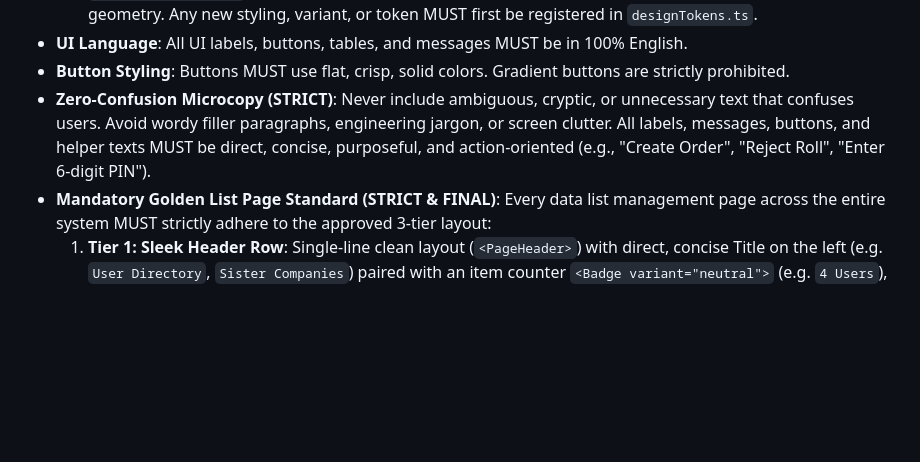
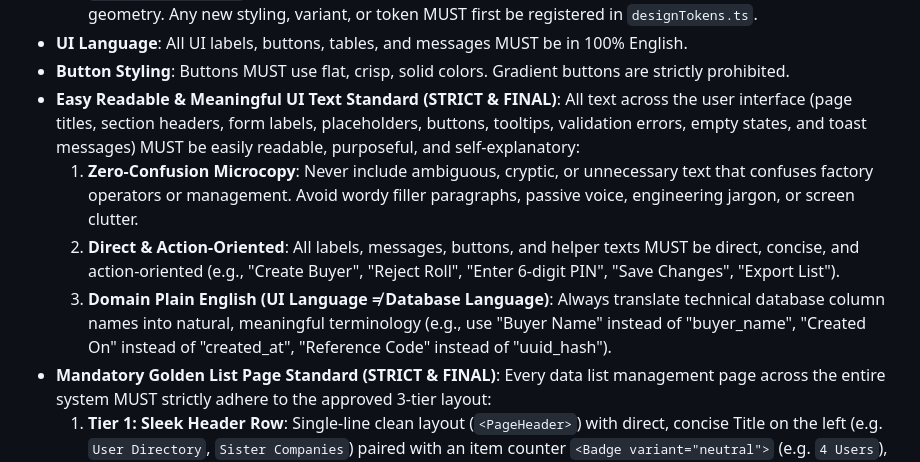
Before and after one commit to techstackbusinessbd/TraceFlow-RMG-main, a Markdown page: .agents/AGENTS.md, the part around the change. GitHub-like rendering; blank space fills up the shorter version.

Commit message:
docs: enforce Easy Readable & Meaningful UI Text Standard across AGENTS.md and GLOBAL_UI_UX_TEXT_SRS.md

```diff
--- a/.agents/AGENTS.md
+++ b/.agents/AGENTS.md
@@ -31,7 +31,10 @@ Your job is to assume the required engineering roles to build this system.
   No component or page may invent arbitrary colors, borders, paddings, or geometry. Any new styling, variant, or token MUST first be registered in `designTokens.ts`.
 - **UI Language**: All UI labels, buttons, tables, and messages MUST be in 100% English.
 - **Button Styling**: Buttons MUST use flat, crisp, solid colors. Gradient buttons are strictly prohibited.
-- **Zero-Confusion Microcopy (STRICT)**: Never include ambiguous, cryptic, or unnecessary text that confuses users. Avoid wordy filler paragraphs, engineering jargon, or screen clutter. All labels, messages, buttons, and helper texts MUST be direct, concise, purposeful, and action-oriented (e.g., "Create Order", "Reject Roll", "Enter 6-digit PIN").
+- **Easy Readable & Meaningful UI Text Standard (STRICT & FINAL)**: All text across the user interface (page titles, section headers, form labels, placeholders, buttons, tooltips, validation errors, empty states, and toast messages) MUST be easily readable, purposeful, and self-explanatory:
+  1. **Zero-Confusion Microcopy**: Never include ambiguous, cryptic, or unnecessary text that confuses factory operators or management. Avoid wordy filler paragraphs, passive voice, engineering jargon, or screen clutter.
+  2. **Direct & Action-Oriented**: All labels, messages, buttons, and helper texts MUST be direct, concise, and action-oriented (e.g., "Create Buyer", "Reject Roll", "Enter 6-digit PIN", "Save Changes", "Export List").
+  3. **Domain Plain English (UI Language ≠ Database Language)**: Always translate technical database column names into natural, meaningful terminology (e.g., use "Buyer Name" instead of "buyer_name", "Created On" instead of "created_at", "Reference Code" instead of "uuid_hash").
 - **Mandatory Golden List Page Standard (STRICT & FINAL)**: Every data list management page across the entire system MUST strictly adhere to the approved 3-tier layout:
   1. **Tier 1: Sleek Header Row**: Single-line clean layout (`<PageHeader>`) with direct, concise Title on the left (e.g. `User Directory`, `Sister Companies`) paired with an item counter `<Badge variant="neutral">` (e.g. `4 Users`), and primary/secondary action buttons on the far right (`<Button variant="primary">`, `<Button variant="secondary">`). Redundant large icons, decorative icon boxes, verbose subtitle paragraphs, and page-level duplicate breadcrumbs are strictly prohibited (breadcrumbs belong exclusively to the global top pinned bar).
   2. **Tier 2: Unified Filter Toolbar**: Mandatory `<FilterToolbar>` primitive featuring a full-width search input with magnifying glass on the left, filter selects in the middle, and flat "Filter" submit button + "Reset" icon button on the right. Subline shows active sort pill on left and "Show per page" dropdown (10, 15, 25, 50) on right.
```
Also changed, not shown: docs/04_Frontend_Developer/GLOBAL_UI_UX_TEXT_SRS.md (+2 -1 lines).
